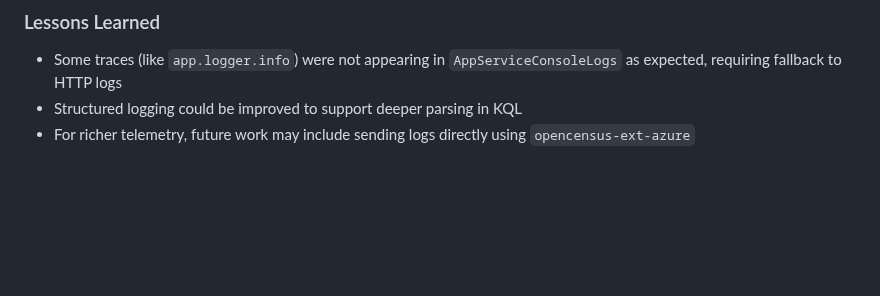
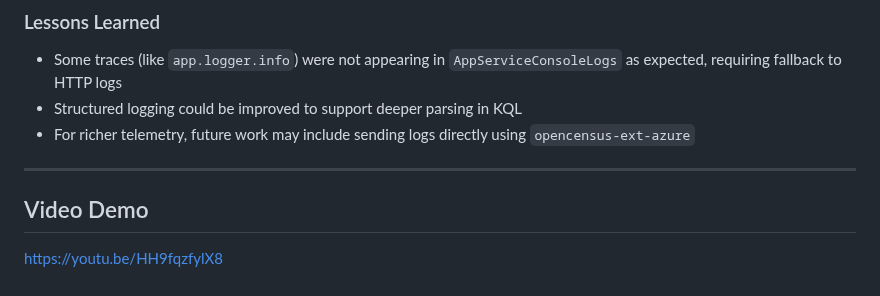
Before and after one commit to alkh0115/cst8919-assignment1-auth0-monitoring, a Markdown page: README.md, the part around the change. Rendered like a GitHub page; blank space fills up the shorter version.

Commit message:
added video demo

```diff
--- a/README.md
+++ b/README.md
@@ -117,3 +117,7 @@ To simulate repeated access and trigger the alert:
 - Some traces (like `app.logger.info`) were not appearing in `AppServiceConsoleLogs` as expected, requiring fallback to HTTP logs
 - Structured logging could be improved to support deeper parsing in KQL
 - For richer telemetry, future work may include sending logs directly using `opencensus-ext-azure`
+
+---
+## Video Demo
+[https://youtu.be/HH9fqzfylX8](https://youtu.be/HH9fqzfylX8)
```
